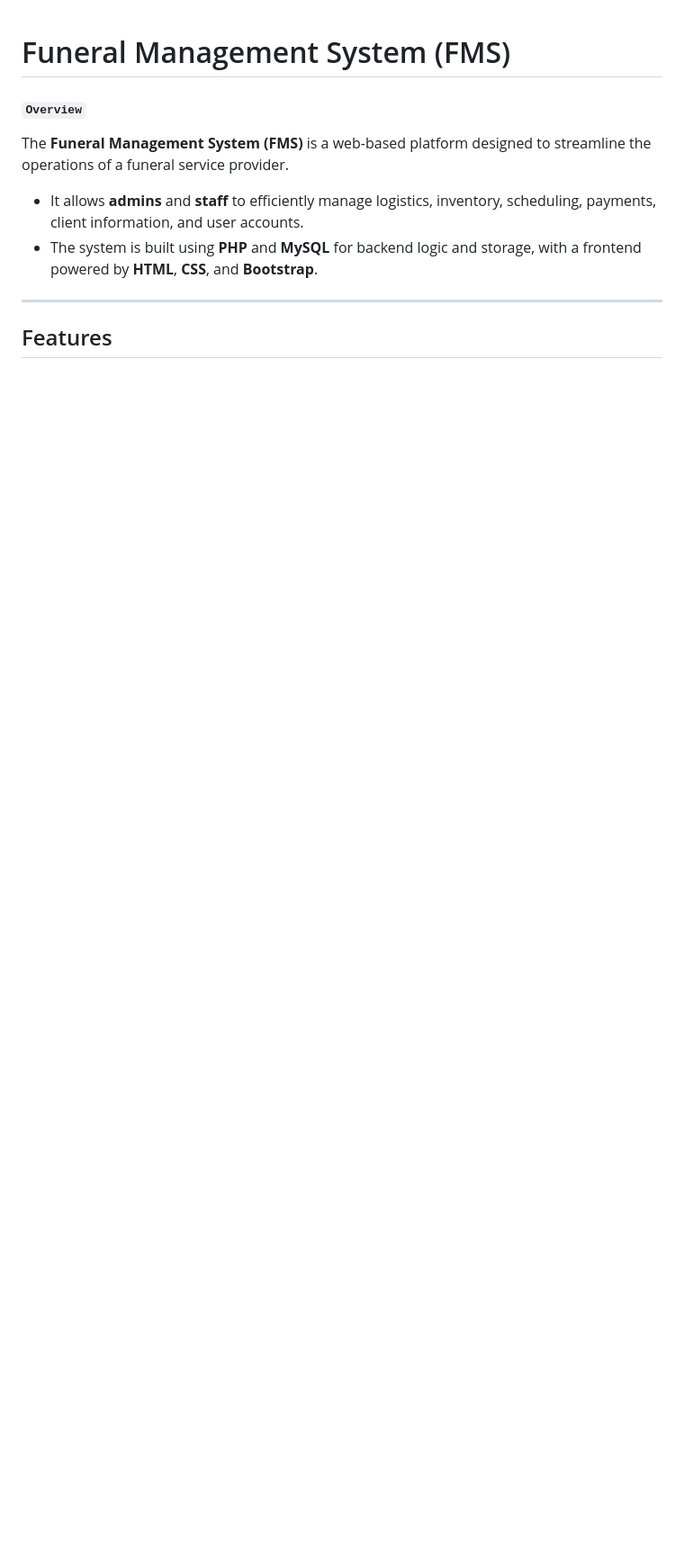
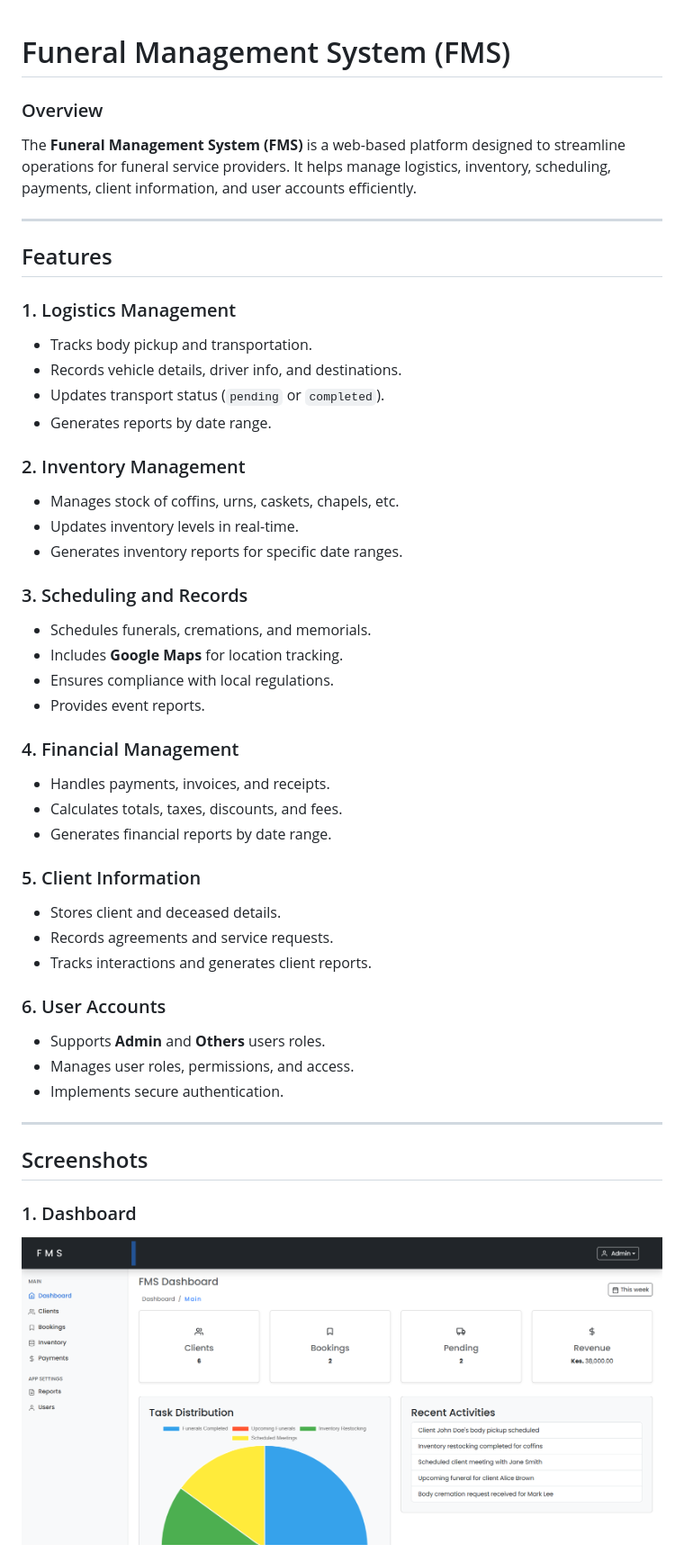
Before and after one commit to nzyoka10/fms, a Markdown page: README.md, the part around the change printed below. Shown: that part at 90% size. Drawn GitHub-style; blank space fills up the shorter version.

```diff
--- a/README.md
+++ b/README.md
@@ -1,14 +1,49 @@
 # Funeral Management System (FMS)
 
-#### `Overview`
+### Overview
+The **Funeral Management System (FMS)** is a web-based platform designed to streamline operations for funeral service providers. It helps manage logistics, inventory, scheduling, payments, client information, and user accounts efficiently.
 
-The **Funeral Management System (FMS)** is a web-based platform designed to streamline the operations of a funeral service provider.
-- It allows **admins** and **staff** to efficiently manage logistics, inventory, scheduling, payments, client information, and user accounts.
-- The system is built using **PHP** and **MySQL** for backend logic and storage, with a frontend powered by **HTML**, **CSS**, and **Bootstrap**.
+---
+
+## Features
+
+### 1. Logistics Management
+- Tracks body pickup and transportation.
+- Records vehicle details, driver info, and destinations.
+- Updates transport status (`pending` or `completed`).
+- Generates reports by date range.
+
+### 2. Inventory Management
+- Manages stock of coffins, urns, caskets, chapels, etc.
+- Updates inventory levels in real-time.
+- Generates inventory reports for specific date ranges.
+
+### 3. Scheduling and Records
+- Schedules funerals, cremations, and memorials.
+- Includes **Google Maps** for location tracking.
+- Ensures compliance with local regulations.
+- Provides event reports.
+
+### 4. Financial Management
+- Handles payments, invoices, and receipts.
+- Calculates totals, taxes, discounts, and fees.
+- Generates financial reports by date range.
+
+### 5. Client Information
+- Stores client and deceased details.
+- Records agreements and service requests.
+- Tracks interactions and generates client reports.
+
+### 6. User Accounts
+- Supports **Admin** and **Others** users roles.
+- Manages user roles, permissions, and access.
+- Implements secure authentication.
 
 ---
 
 
+## Screenshots
 
-## Features
+### 1. Dashboard
+![Dashboard](img/dashboard.png)
 
```
Also changed, not shown: other parts of README.md (+66 -53 lines).
